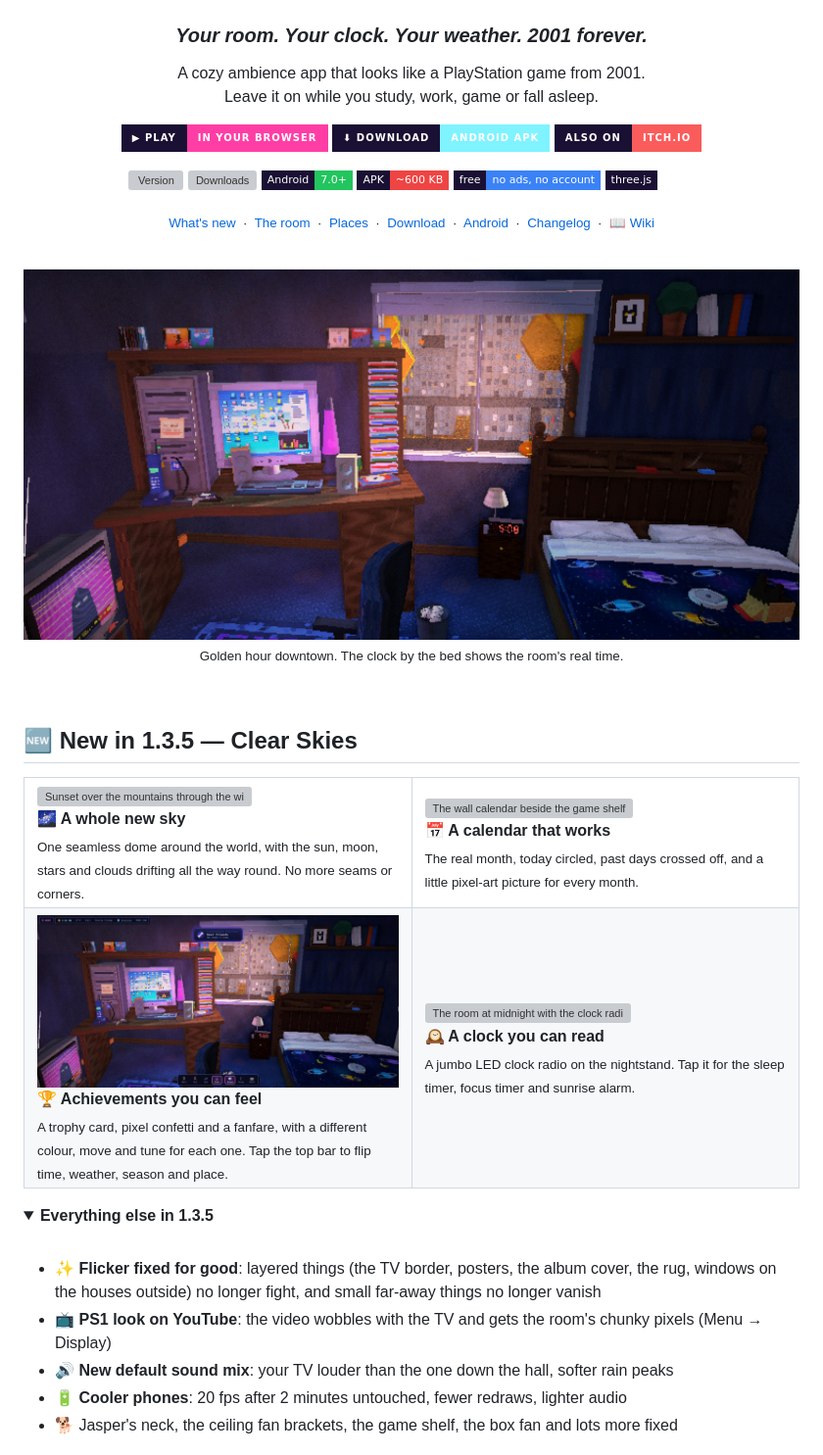
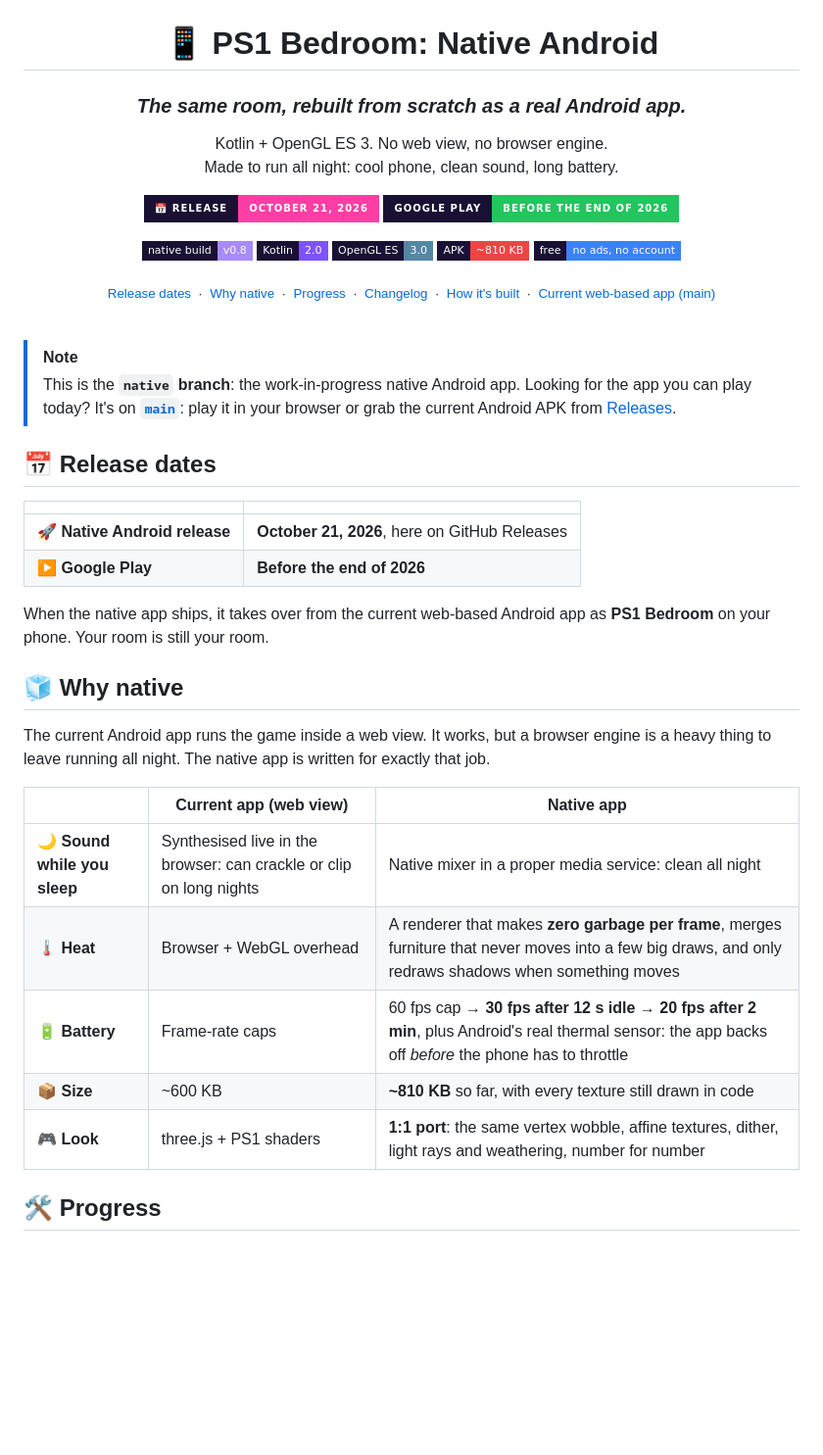
Before and after one commit to JenZiMiBruh/ps1-bedroom, a Markdown page: README.md, the part around one of its changes. Shown at 98% size. Rendered like a GitHub page; folded sections open; badges without logos; blank space fills up the shorter version; grey boxes are pictures that could not be loaded.

```diff
--- a/README.md
+++ b/README.md
@@ -4,54 +4,51 @@
 
 <br>
 
-<h3><i>Your room. Your clock. Your weather. 2001 forever.</i></h3>
+# 📱 PS1 Bedroom: Native Android
 
-<p>A cozy ambience app that looks like a PlayStation game from 2001.<br>Leave it on while you study, work, game or fall asleep.</p>
+<h3><i>The same room, rebuilt from scratch as a real Android app.</i></h3>
 
-[![Play in your browser](https://img.shields.io/badge/▶%20PLAY-in%20your%20browser-ff3ea5?style=for-the-badge&logo=googlechrome&logoColor=white&labelColor=1a1033)](https://jenzimibruh.github.io/ps1-bedroom/play/)
-[![Download APK](https://img.shields.io/badge/⬇%20DOWNLOAD-Android%20APK-7ff3ff?style=for-the-badge&logo=android&logoColor=white&labelColor=1a1033)](../../releases/latest)
-[![itch.io](https://img.shields.io/badge/ALSO%20ON-itch.io-fa5c5c?style=for-the-badge&logo=itchdotio&logoColor=white&labelColor=1a1033)](https://galloade.itch.io/ps1-bedroom)
+<p>Kotlin + OpenGL ES 3. No web view, no browser engine.<br>Made to run all night: cool phone, clean sound, long battery.</p>
 
-[![Version](https://img.shields.io/github/v/release/JenZiMiBruh/ps1-bedroom?style=flat-square&label=version&color=a78bfa&labelColor=1a1033)](../../releases/latest)
-[![Downloads](https://img.shields.io/github/downloads/JenZiMiBruh/ps1-bedroom/total?style=flat-square&label=downloads&color=ffd23f&labelColor=1a1033)](../../releases)
-![Android 7+](https://img.shields.io/badge/Android-7.0%2B-22c55e?style=flat-square&logo=android&logoColor=white&labelColor=1a1033)
-![APK](https://img.shields.io/badge/APK-~600%20KB-ef4444?style=flat-square&labelColor=1a1033)
+![Release](https://img.shields.io/badge/📅%20RELEASE-October%2021%2C%202026-ff3ea5?style=for-the-badge&labelColor=1a1033)
+![Google Play](https://img.shields.io/badge/GOOGLE%20PLAY-before%20the%20end%20of%202026-22c55e?style=for-the-badge&logo=googleplay&logoColor=white&labelColor=1a1033)
+
+![Native build](https://img.shields.io/badge/native%20build-v0.8-a78bfa?style=flat-square&labelColor=1a1033)
+![Kotlin](https://img.shields.io/badge/Kotlin-2.0-7f52ff?style=flat-square&logo=kotlin&logoColor=white&labelColor=1a1033)
+![OpenGL ES](https://img.shields.io/badge/OpenGL%20ES-3.0-5586a4?style=flat-square&logo=opengl&logoColor=white&labelColor=1a1033)
+![APK](https://img.shields.io/badge/APK-~810%20KB-ef4444?style=flat-square&labelColor=1a1033)
 ![Free](https://img.shields.io/badge/free-no%20ads%2C%20no%20account-3b82f6?style=flat-square&labelColor=1a1033)
-![three.js](https://img.shields.io/badge/three.js-r128-white?style=flat-square&logo=three.js&logoColor=white&labelColor=1a1033)
 
-<sub><a href="#-new-in-135--clear-skies">What's new</a> &nbsp;·&nbsp; <a href="#-the-room">The room</a> &nbsp;·&nbsp; <a href="#-15-places-outside">Places</a> &nbsp;·&nbsp; <a href="#%EF%B8%8F-get-it">Download</a> &nbsp;·&nbsp; <a href="#-made-for-android">Android</a> &nbsp;·&nbsp; <a href="#-changelog">Changelog</a> &nbsp;·&nbsp; <a href="../../wiki">📖 Wiki</a></sub>
-
-<br>
-
-<img src="docs/images/v135-hero.png" alt="The bedroom at golden hour: desk, CRT, lava lamp, the city through the window and the clock radio by the bed" width="100%">
-
-<sub>Golden hour downtown. The clock by the bed shows the room's real time.</sub>
+<sub><a href="#-release-dates">Release dates</a> &nbsp;·&nbsp; <a href="#-why-native">Why native</a> &nbsp;·&nbsp; <a href="#-progress">Progress</a> &nbsp;·&nbsp; <a href="#-changelog">Changelog</a> &nbsp;·&nbsp; <a href="#%EF%B8%8F-how-its-built">How it's built</a> &nbsp;·&nbsp; <a href="../../tree/main">Current web-based app (main)</a></sub>
 
 </div>
 
 <br>
 
-## 🆕 New in 1.3.5 — Clear Skies
+> [!NOTE]
+> This is the **`native` branch**: the work-in-progress native Android app. Looking for the app you can play today?
+> It's on [**`main`**](../../tree/main): play it in your browser or grab the current Android APK from [Releases](../../releases/latest).
 
-<table>
-<tr>
-<td width="50%" valign="top"><img src="docs/images/v135-sky.png" alt="Sunset over the mountains through the window"><br><b>🌌 A whole new sky</b><br><sub>One seamless dome around the world, with the sun, moon, stars and clouds drifting all the way round. No more seams or corners.</sub></td>
-<td width="50%" valign="top"><img src="docs/images/v135-calendar.png" alt="The wall calendar beside the game shelf"><br><b>📅 A calendar that works</b><br><sub>The real month, today circled, past days crossed off, and a little pixel-art picture for every month.</sub></td>
-</tr>
-<tr>
-<td width="50%" valign="top"><img src="docs/images/v135-achievement.jpg" alt="An achievement unlocking over the room"><br><b>🏆 Achievements you can feel</b><br><sub>A trophy card, pixel confetti and a fanfare, with a different colour, move and tune for each one. Tap the top bar to flip time, weather, season and place.</sub></td>
-<td width="50%" valign="top"><img src="docs/images/v135-night.png" alt="The room at midnight with the clock radio glowing"><br><b>🕰️ A clock you can read</b><br><sub>A jumbo LED clock radio on the nightstand. Tap it for the sleep timer, focus timer and sunrise alarm.</sub></td>
-</tr>
-</table>
+## 📅 Release dates
 
-<details>
-<summary><b>Everything else in 1.3.5</b></summary>
-<br>
+| | |
+|---|---|
+| 🚀 **Native Android release** | **October 21, 2026**, here on GitHub Releases |
+| ▶️ **Google Play** | **Before the end of 2026** |
 
-- ✨ **Flicker fixed for good**: layered things (the TV border, posters, the album cover, the rug, windows on the houses outside) no longer fight, and small far-away things no longer vanish
-- 📺 **PS1 look on YouTube**: the video wobbles with the TV and gets the room's chunky pixels (Menu → Display)
-- 🔊 **New default sound mix**: your TV louder than the one down the hall, softer rain peaks
-- 🔋 **Cooler phones**: 20 fps after 2 minutes untouched, fewer redraws, lighter audio
-- 🐕 Jasper's neck, the ceiling fan brackets, the game shelf, the box fan and lots more fixed
+When the native app ships, it takes over from the current web-based Android app as **PS1 Bedroom** on your phone. Your room is still your room.
 
-</details>
+## 🧊 Why native
+
+The current Android app runs the game inside a web view. It works, but a browser engine is a heavy thing to leave running all night. The native app is written for exactly that job.
+
+| | Current app (web view) | **Native app** |
+|---|---|---|
+| 🌙 **Sound while you sleep** | Synthesised live in the browser: can crackle or clip on long nights | Native mixer in a proper media service: clean all night |
+| 🌡️ **Heat** | Browser + WebGL overhead | A renderer that makes **zero garbage per frame**, merges furniture that never moves into a few big draws, and only redraws shadows when something moves |
+| 🔋 **Battery** | Frame-rate caps | 60 fps cap → **30 fps after 12 s idle → 20 fps after 2 min**, plus Android's real thermal sensor: the app backs off *before* the phone has to throttle |
+| 📦 **Size** | ~600 KB | **~810 KB** so far, with every texture still drawn in code |
+| 🎮 **Look** | three.js + PS1 shaders | **1:1 port**: the same vertex wobble, affine textures, dither, light rays and weathering, number for number |
+
+## 🛠️ Progress
+
```
Also changed, not shown: other parts of README.md (+58 -196 lines).
